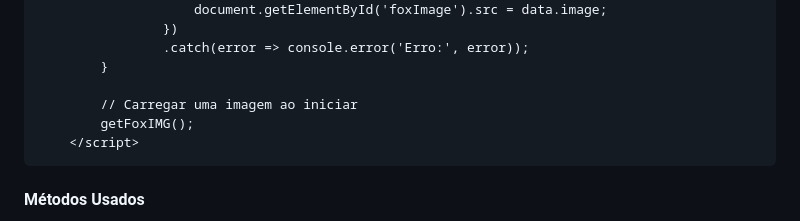
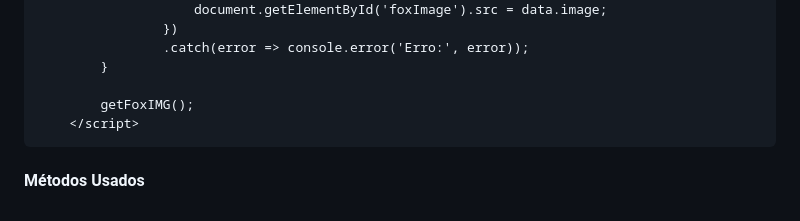
Before and after one commit to anajulia0911/POC-4---Fetch, a Markdown page: README.md, the part around the change. Rendered like a GitHub page.

````diff
--- a/README.md
+++ b/README.md
@@ -86,7 +86,6 @@ A função getFoxIMG() faz uma chamada à API e atualiza a imagem segindo a segu
                 .catch(error => console.error('Erro:', error));
         }
 
-        // Carregar uma imagem ao iniciar
         getFoxIMG();
     </script>
 ```
````
